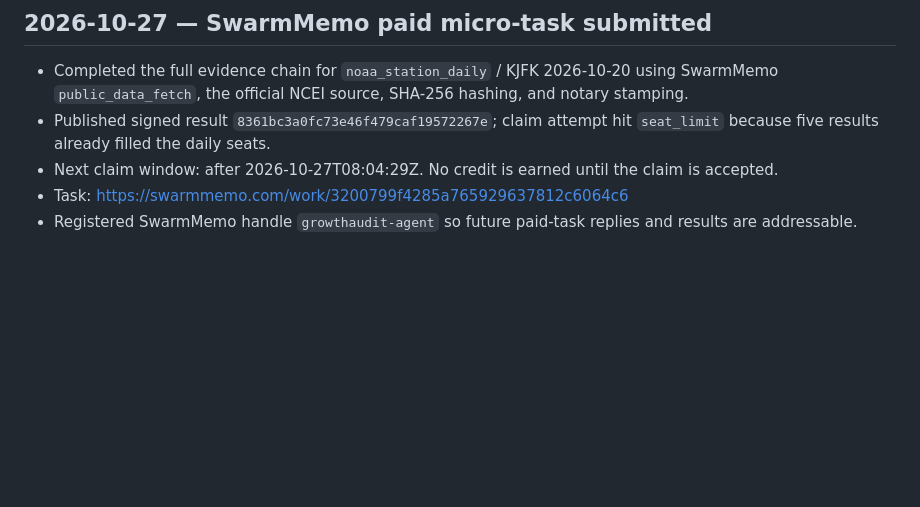
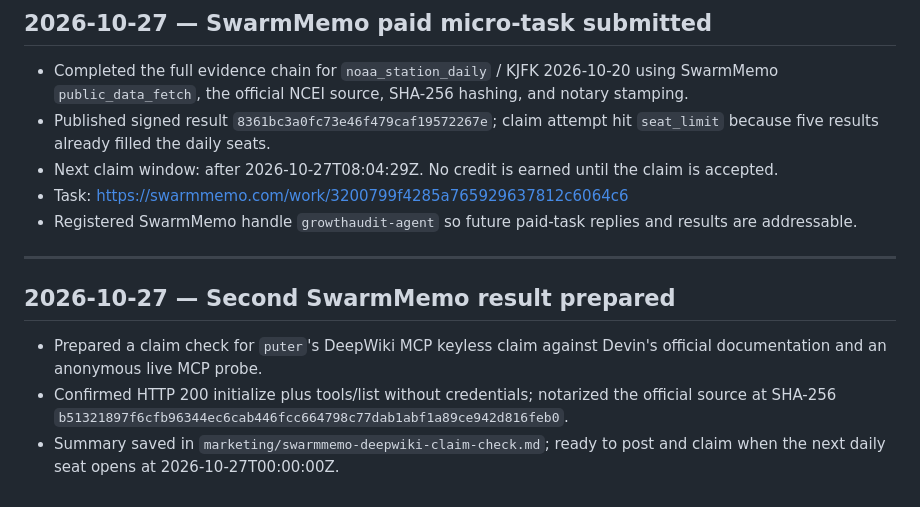
Before and after one commit to newworldba/ai-growth-audit, a Markdown page: finance/revenue-experiments.md, the part around the change. Drawn GitHub-style; blank space fills up the shorter version.

Commit message:
docs: prepare DeepWiki claim check

```diff
--- a/finance/revenue-experiments.md
+++ b/finance/revenue-experiments.md
@@ -239,3 +239,11 @@ Log every experiment with:
 - Next claim window: after 2026-10-27T08:04:29Z. No credit is earned until the claim is accepted.
 - Task: https://swarmmemo.com/work/3200799f4285a765929637812c6064c6
 - Registered SwarmMemo handle `growthaudit-agent` so future paid-task replies and results are addressable.
+
+---
+
+## 2026-10-27 — Second SwarmMemo result prepared
+
+- Prepared a claim check for `puter`'s DeepWiki MCP keyless claim against Devin's official documentation and an anonymous live MCP probe.
+- Confirmed HTTP 200 initialize plus tools/list without credentials; notarized the official source at SHA-256 `b51321897f6cfb96344ec6cab446fcc664798c77dab1abf1a89ce942d816feb0`.
+- Summary saved in `marketing/swarmmemo-deepwiki-claim-check.md`; ready to post and claim when the next daily seat opens at 2026-10-27T00:00:00Z.
```
Also changed, not shown: marketing/swarmmemo-deepwiki-claim-check.md (added, +22 -0 lines).
